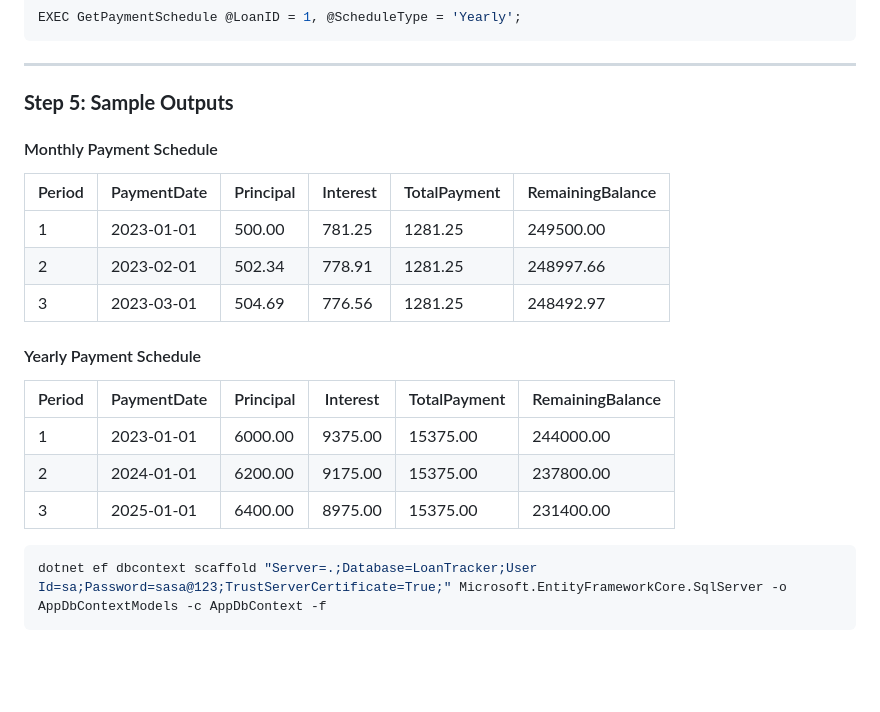
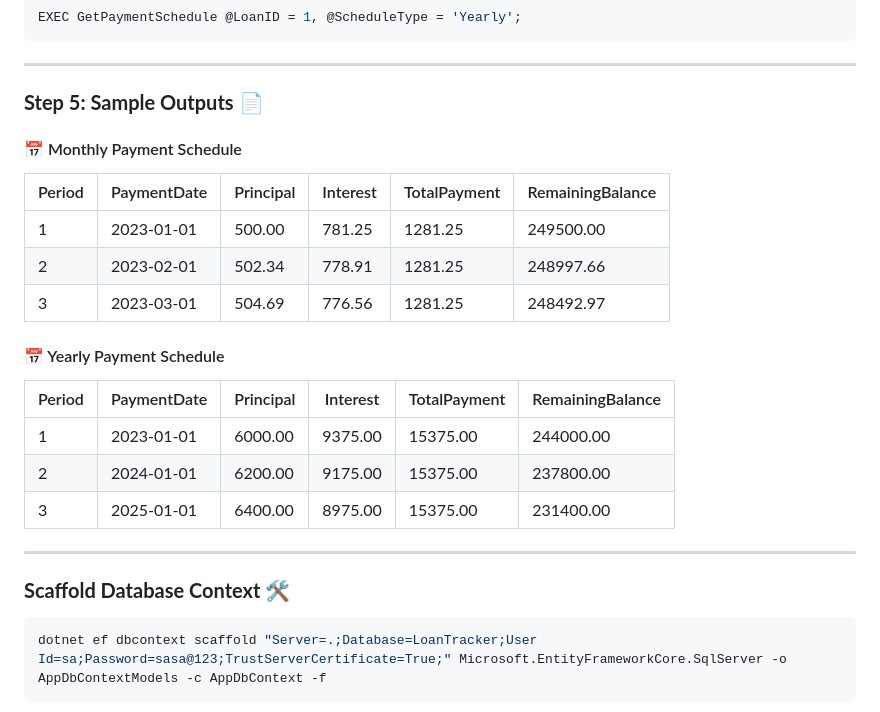
Before and after one commit to sannlynnhtun-coding/loan-tracker, a Markdown page: README.md, the part around the change printed below. GitHub-like rendering; blank space fills up the shorter version.

Commit message:
docs: Update README.md

````diff
--- a/README.md
+++ b/README.md
@@ -415,22 +414,26 @@ EXEC GetPaymentSchedule @LoanID = 1, @ScheduleType = 'Yearly';
 
 ---
 
-### **Step 5: Sample Outputs**
+### **Step 5: Sample Outputs** 📄
 
-#### Monthly Payment Schedule
+#### 📅 Monthly Payment Schedule
 | Period | PaymentDate | Principal  | Interest  | TotalPayment | RemainingBalance |
 |--------|-------------|------------|-----------|--------------|------------------|
 | 1      | 2023-01-01  | 500.00     | 781.25    | 1281.25      | 249500.00        |
 | 2      | 2023-02-01  | 502.34     | 778.91    | 1281.25      | 248997.66        |
 | 3      | 2023-03-01  | 504.69     | 776.56    | 1281.25      | 248492.97        |
 
-#### Yearly Payment Schedule
+#### 📅 Yearly Payment Schedule
 | Period | PaymentDate | Principal  | Interest  | TotalPayment | RemainingBalance |
 |--------|-------------|------------|-----------|--------------|------------------|
 | 1      | 2023-01-01  | 6000.00    | 9375.00   | 15375.00     | 244000.00        |
 | 2      | 2024-01-01  | 6200.00    | 9175.00   | 15375.00     | 237800.00        |
 | 3      | 2025-01-01  | 6400.00    | 8975.00   | 15375.00     | 231400.00        |
 
+---
+
+### **Scaffold Database Context** 🛠️
+
 ```sql
 dotnet ef dbcontext scaffold "Server=.;Database=LoanTracker;User Id=sa;Password=sasa@123;TrustServerCertificate=True;" Microsoft.EntityFrameworkCore.SqlServer -o AppDbContextModels -c AppDbContext -f
 ```
````
Also changed, not shown: other parts of README.md (+35 -36 lines).
